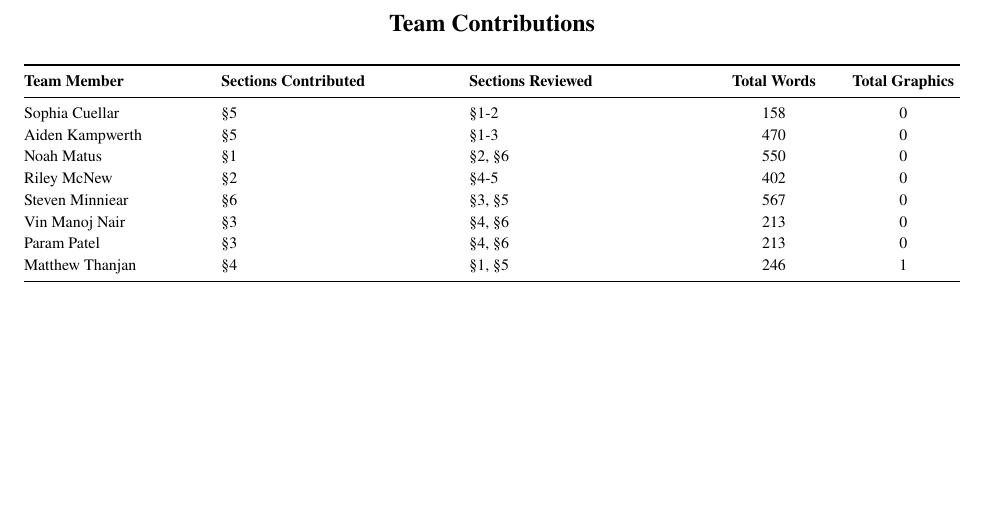
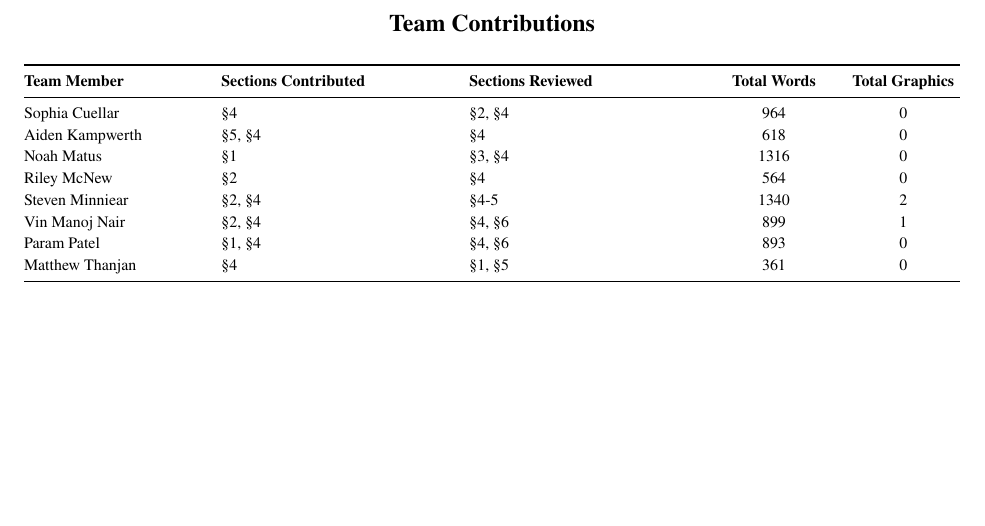
Before and after one commit to Hybrinter/AERO-Capstone, a LaTeX paper (src/1_SRR/system_requirement_report.tex): part of page 4 of 25, cut so that both start at the same text. Compiled offline with pdfLaTeX.

Commit message:
Updated team contributions

```diff
--- a/src/1_SRR/system_requirement_report.tex
+++ b/src/1_SRR/system_requirement_report.tex
@@ -73,19 +74,20 @@
     \toprule
     \textbf{Team Member} & \textbf{Sections Contributed} & \textbf{Sections Reviewed} & \textbf{Total Words} & \textbf{Total Graphics} \\
     \midrule
-    Sophia Cuellar & \S5 & \S1-2 & 158 & 0 \\
-    Aiden Kampwerth & \S5 & \S1-3 & 470 & 0 \\
-    Noah Matus & \S1 & \S2, \S6 & 550 & 0 \\
-    Riley McNew & \S2 & \S4-5 & 402 & 0 \\
-    Steven Minniear & \S6 & \S3, \S5 & 567 & 0 \\
-    Vin Manoj Nair & \S3 & \S4, \S6 & 213 & 0 \\
-    Param Patel & \S3 & \S4, \S6 & 213 & 0 \\
-    Matthew Thanjan & \S4 & \S1, \S5 & 246 & 1 \\
+    Sophia Cuellar & \S4 & \S2, \S4 & 964 & 0 \\
+    Aiden Kampwerth & \S5, \S4 & \S4 & 618 & 0 \\
+    Noah Matus & \S1 & \S3, \S4 & 1316 & 0 \\
+    Riley McNew & \S2 & \S4 & 564 & 0 \\
+    Steven Minniear & \S2, \S4 & \S4-5 & 1340 & 2 \\
+    Vin Manoj Nair & \S2, \S4 & \S4, \S6 & 899 & 1 \\
+    Param Patel & \S1, \S4 & \S4, \S6 & 893 & 0 \\
+    Matthew Thanjan & \S4 & \S1, \S5 & 361 & 0 \\
     \bottomrule
     \end{tabularx}
 \end{table}
 \clearpage
 \section{System Goals \& Success Criteria}
+
 
 Table~\ref{tab:system_goals} condenses TAMU-SPIRIT platform-level mission success into five measurable goals derived from stakeholder needs and program constraints \cite{tamuSpiritQRGv3_2025,tamu-spirit-rfp}. Each goal is tracked with a single primary metric and reported against both a minimum threshold (required for success) and an objective value (stretch performance). Because this SRR cycle is pre-deployment, baseline performance for flight execution metrics is currently zero and the listed thresholds represent first-mission acceptance criteria.
 
```
Also changed, not shown: src/1_SRR/system_requirement_report.tex (1 more changed lines).
